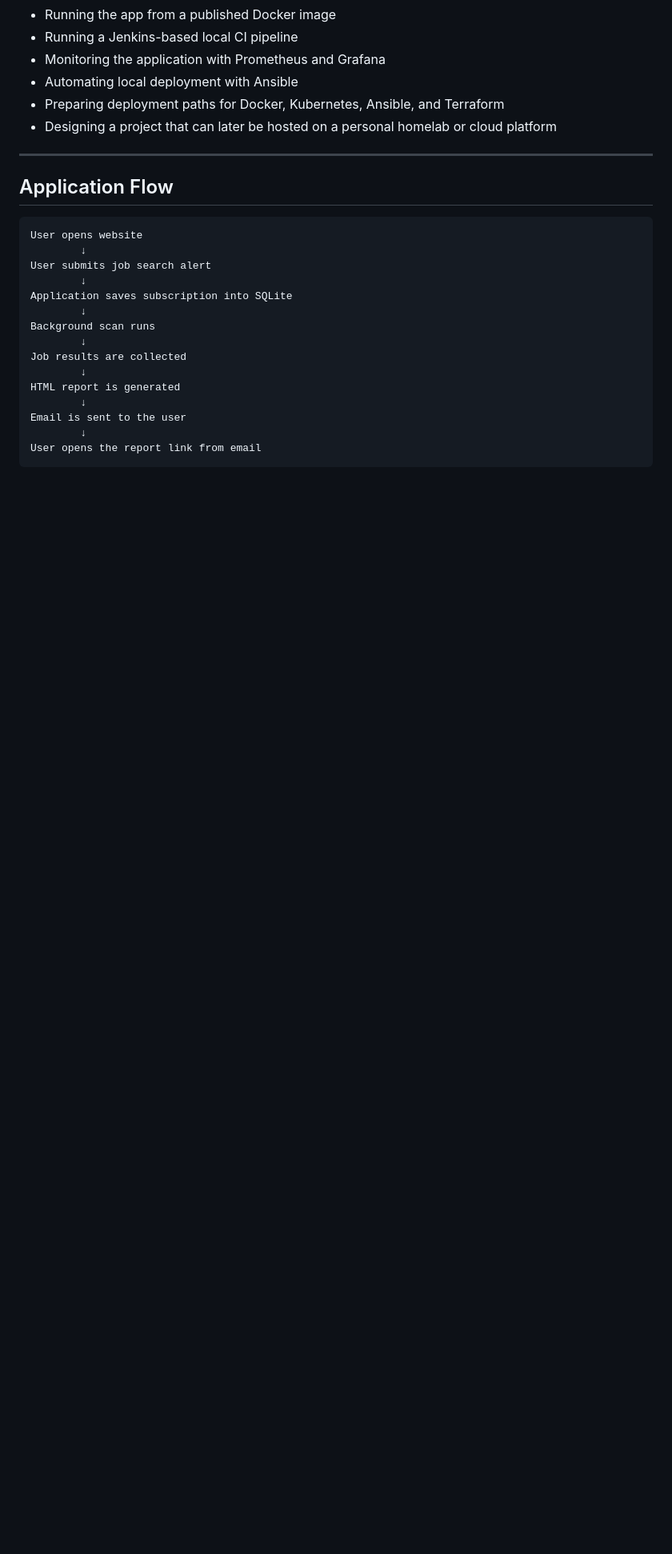
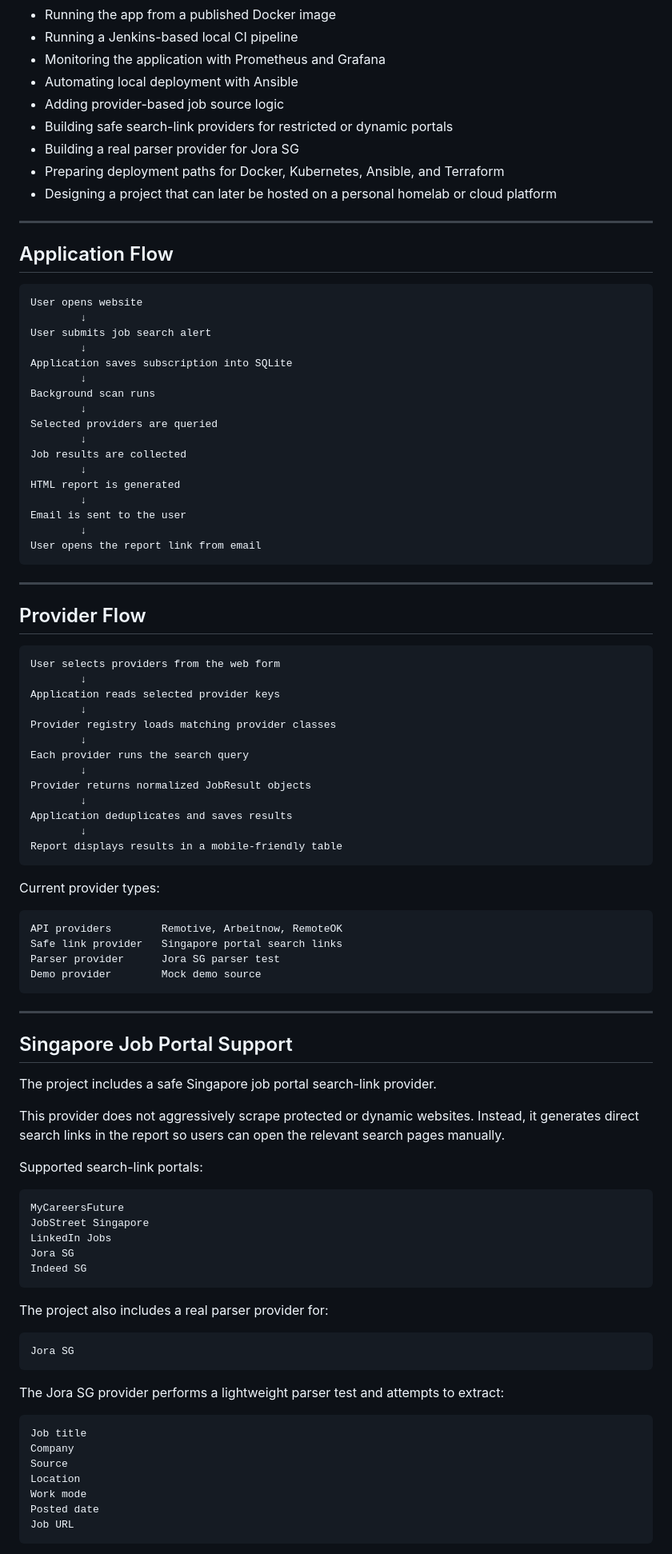
Before and after one commit to AnarkeyV/job-scraper-service, a Markdown page: README.md, the part around one of its changes. Shown at 80% size. Rendered like a GitHub page; blank space fills up the shorter version.

Commit message:
Document Singapore job portal providers

````diff
--- a/README.md
+++ b/README.md
@@ -123,6 +131,9 @@ The project showcases:
 - Running a Jenkins-based local CI pipeline
 - Monitoring the application with Prometheus and Grafana
 - Automating local deployment with Ansible
+- Adding provider-based job source logic
+- Building safe search-link providers for restricted or dynamic portals
+- Building a real parser provider for Jora SG
 - Preparing deployment paths for Docker, Kubernetes, Ansible, and Terraform
 - Designing a project that can later be hosted on a personal homelab or cloud platform
 
@@ -139,6 +150,8 @@ Application saves subscription into SQLite
         ↓
 Background scan runs
         ↓
+Selected providers are queried
+        ↓
 Job results are collected
         ↓
 HTML report is generated
@@ -147,3 +160,69 @@ Email is sent to the user
         ↓
 User opens the report link from email
 ```
+
+---
+
+## Provider Flow
+
+```text
+User selects providers from the web form
+        ↓
+Application reads selected provider keys
+        ↓
+Provider registry loads matching provider classes
+        ↓
+Each provider runs the search query
+        ↓
+Provider returns normalized JobResult objects
+        ↓
+Application deduplicates and saves results
+        ↓
+Report displays results in a mobile-friendly table
+```
+
+Current provider types:
+
+```text
+API providers        Remotive, Arbeitnow, RemoteOK
+Safe link provider   Singapore portal search links
+Parser provider      Jora SG parser test
+Demo provider        Mock demo source
+```
+
+---
+
+## Singapore Job Portal Support
+
+The project includes a safe Singapore job portal search-link provider.
+
+This provider does not aggressively scrape protected or dynamic websites. Instead, it generates direct search links in the report so users can open the relevant search pages manually.
+
+Supported search-link portals:
+
+```text
+MyCareersFuture
+JobStreet Singapore
+LinkedIn Jobs
+Jora SG
+Indeed SG
+```
+
+The project also includes a real parser provider for:
+
+```text
+Jora SG
+```
+
+The Jora SG provider performs a lightweight parser test and attempts to extract:
+
+```text
+Job title
+Company
+Source
+Location
+Work mode
+Posted date
+Job URL
+```
+
````
Also changed, not shown: other parts of README.md (+91 -54 lines).
